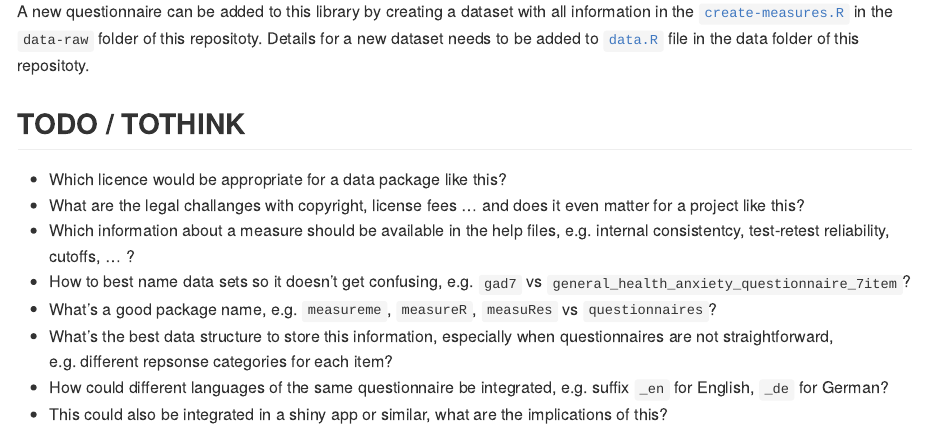
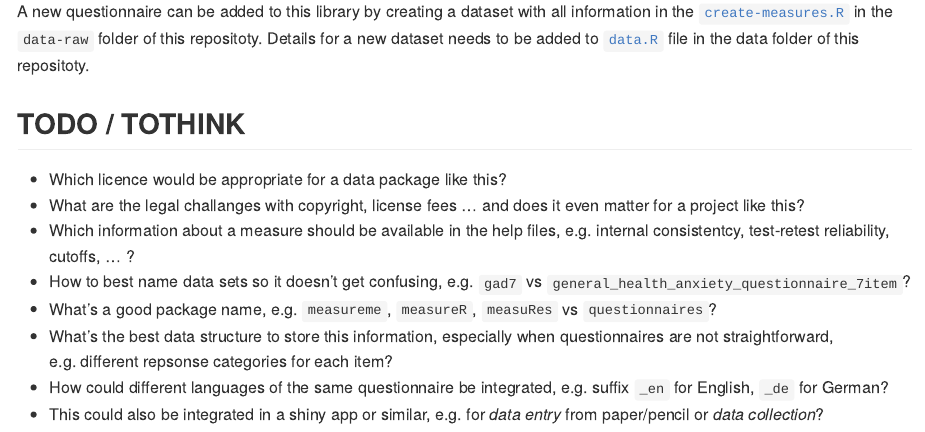
Before and after one commit to milanwiedemann/questionnaires, an R Markdown document (README.Rmd): the page in a window 1100 px wide, from 2110 px down. The pictures show the output file README.md that the author committed with the source, drawn offline in the style of GitHub; long lines of code are wrapped; badge pictures from the web are left out.

Commit message:
add more info for measures

```diff
--- a/README.Rmd
+++ b/README.Rmd
@@ -130,4 +130,4 @@ Details for a new dataset needs to be added to [`data.R`](R/data.R) file in the
 - What's a good package name, e.g. `measureme`, `measureR`, `measuRes` vs `questionnaires`?
 - What's the best data structure to store this information, especially when questionnaires are not straightforward, e.g. different repsonse categories for each item?
 - How could different languages of the same questionnaire be integrated, e.g. suffix `_en` for English, `_de` for German?
-- This could also be integrated in a shiny app or similar, what are the implications of this?
+- This could also be integrated in a shiny app or similar, e.g. for *data entry* from paper/pencil or *data collection*?
```
Also changed, not shown: R/data.R (+4 -4 lines), README.md, 2 other files.
